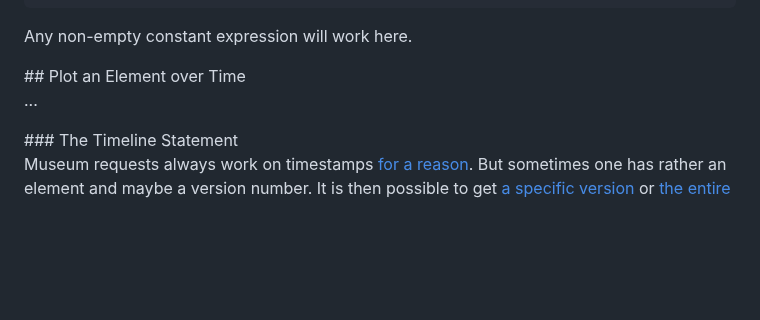
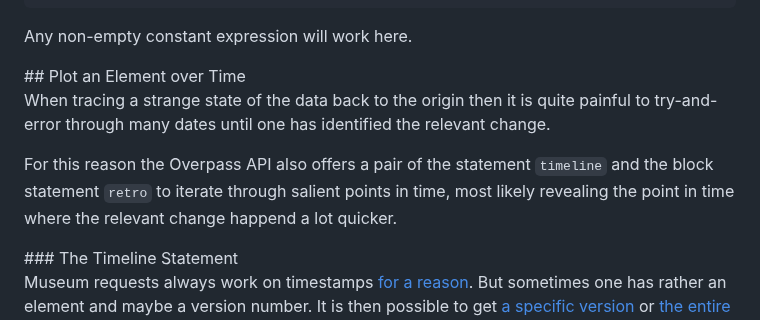
Before and after one commit to drolbr/overpass-doc, a Markdown page: en/analysis/museum.md, the part around the change. Rendered like a GitHub page; blank space fills up the shorter version.

Commit message:
Added some glue text in the Museum Data section

```diff
--- a/en/analysis/museum.md
+++ b/en/analysis/museum.md
@@ -376,7 +376,11 @@ Any non-empty constant expression will work here.
 <a name="timeline"/>
 ## Plot an Element over Time
 
-...
+When tracing a strange state of the data back to the origin
+then it is quite painful to try-and-error through many dates until one has identified the relevant change.
+
+For this reason the Overpass API also offers a pair of the statement `timeline` and the block statement `retro` to iterate through salient points in time,
+most likely revealing the point in time where the relevant change happend a lot quicker.
 
 <a name="timeline-alone"/>
 ### The Timeline Statement
```
